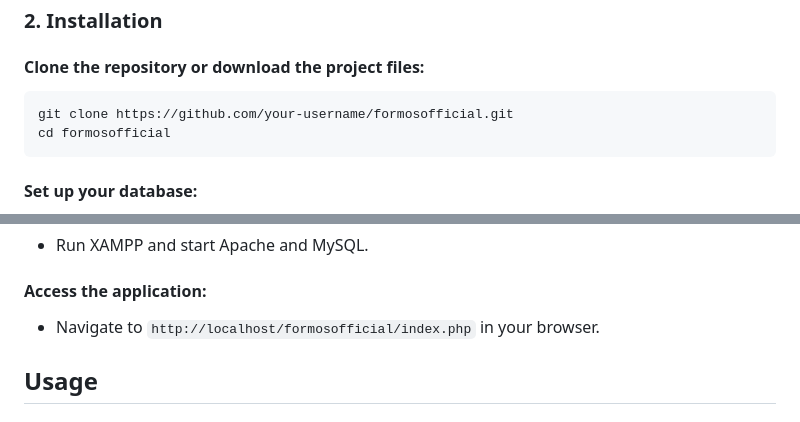
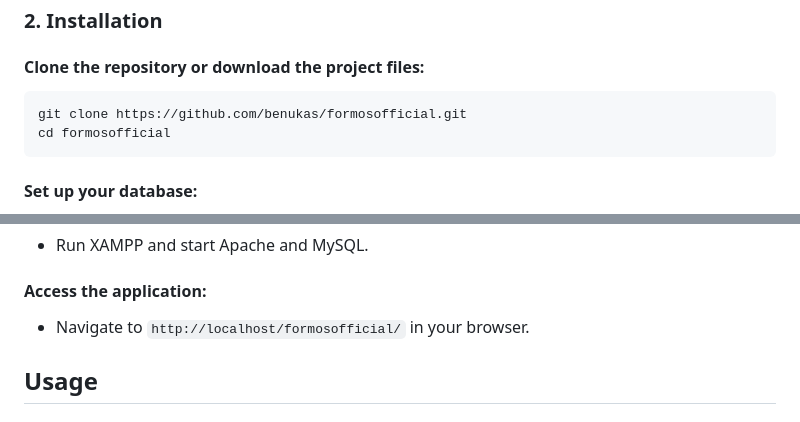
Before and after one commit to benukas/php_log_reg_sys, a Markdown page: README.md, 2 parts joined by grey strips. Drawn GitHub-style.

````diff
--- a/README.md
+++ b/README.md
@@ -50,7 +50,7 @@ This project is a fully functional login and registration system built using PHP
 
 #### Clone the repository or download the project files:
 ```bash
-git clone https://github.com/your-username/formosofficial.git
+git clone https://github.com/benukas/formosofficial.git
 cd formosofficial
 ```
 
@@ -70,7 +70,7 @@ private $dbname = "formosdb";     // Database name
 - Run XAMPP and start Apache and MySQL.
 
 #### Access the application:
-- Navigate to `http://localhost/formosofficial/index.php` in your browser.
+- Navigate to `http://localhost/formosofficial/` in your browser.
 
 ## Usage
 
````
